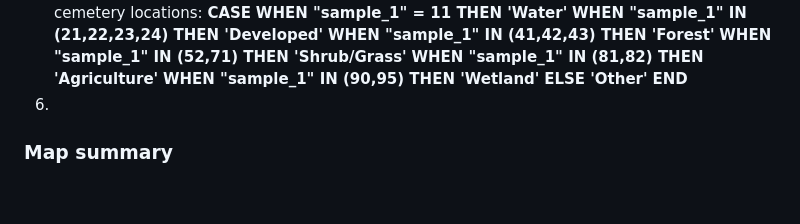
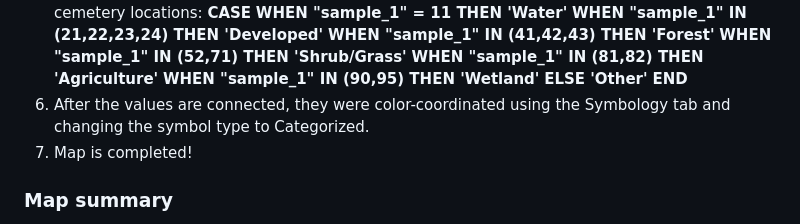
Before and after one commit to mmcdonough610/illinois-cemetaries, a Markdown page: README.md, the part around the change. Drawn GitHub-style; blank space fills up the shorter version.

```diff
--- a/README.md
+++ b/README.md
@@ -56,7 +56,8 @@ Below are the steps taken to create the map that is linked in this file:
     **WHEN "sample_1" IN (90,95) THEN 'Wetland'**
     **ELSE 'Other'**
 **END**
-6.
+6. After the values are connected, they were color-coordinated using the Symbology tab and changing the symbol type to Categorized.
+7. Map is completed!
 
 
 ### Map summary
```
